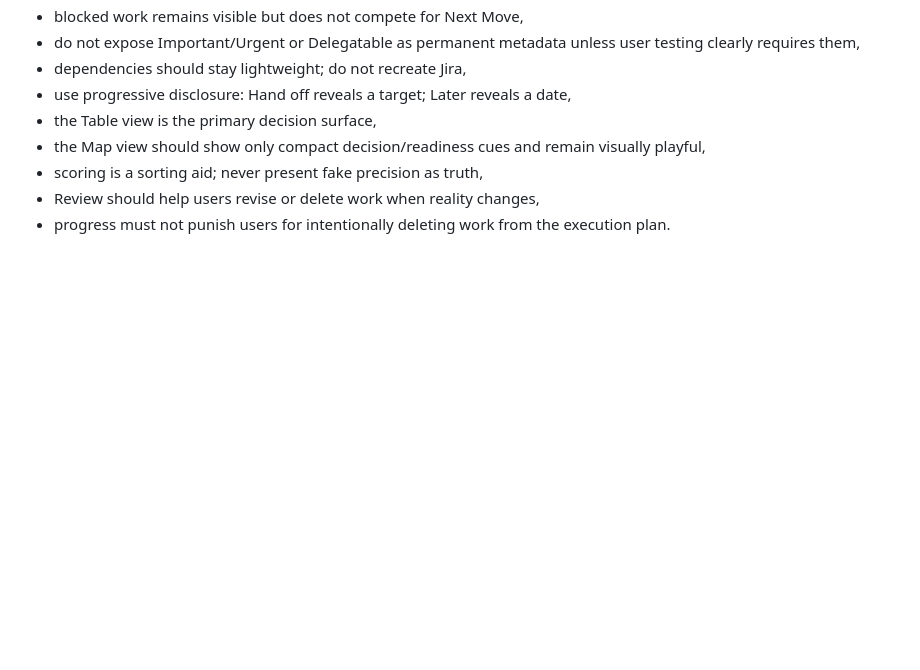
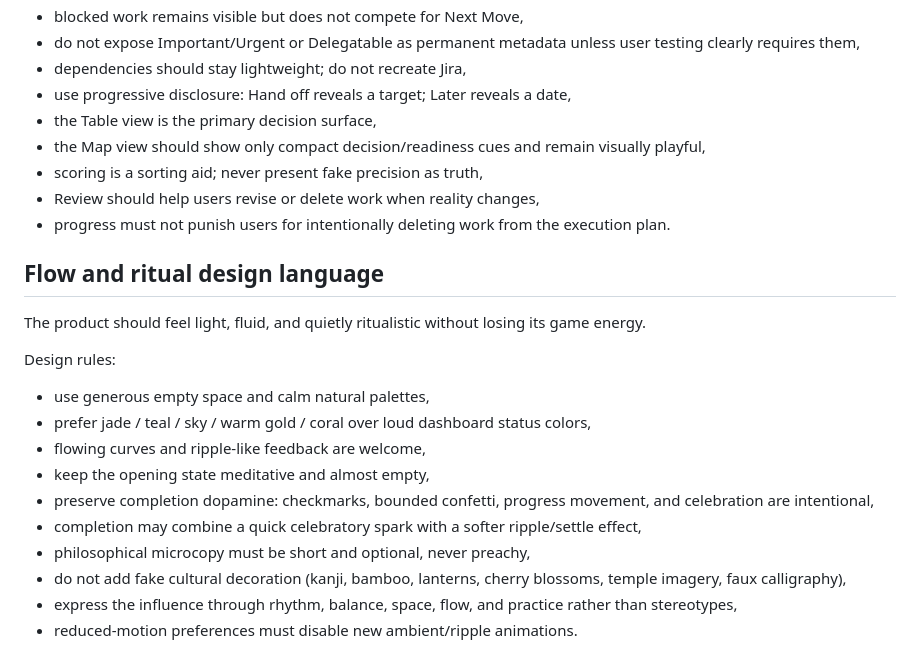
Before and after one commit to ylnyorulmaz/mandala-chart, a Markdown page: Agents.md, the part around the change. GitHub-like rendering; blank space fills up the shorter version.

Commit message:
docs: add flow and ritual UI invariants

```diff
--- a/Agents.md
+++ b/Agents.md
@@ -366,3 +366,21 @@ Implementation rules:
 - scoring is a sorting aid; never present fake precision as truth,
 - Review should help users revise or delete work when reality changes,
 - progress must not punish users for intentionally deleting work from the execution plan.
+
+
+## Flow and ritual design language
+
+The product should feel light, fluid, and quietly ritualistic without losing its game energy.
+
+Design rules:
+
+- use generous empty space and calm natural palettes,
+- prefer jade / teal / sky / warm gold / coral over loud dashboard status colors,
+- flowing curves and ripple-like feedback are welcome,
+- keep the opening state meditative and almost empty,
+- preserve completion dopamine: checkmarks, bounded confetti, progress movement, and celebration are intentional,
+- completion may combine a quick celebratory spark with a softer ripple/settle effect,
+- philosophical microcopy must be short and optional, never preachy,
+- do not add fake cultural decoration (kanji, bamboo, lanterns, cherry blossoms, temple imagery, faux calligraphy),
+- express the influence through rhythm, balance, space, flow, and practice rather than stereotypes,
+- reduced-motion preferences must disable new ambient/ripple animations.
```
